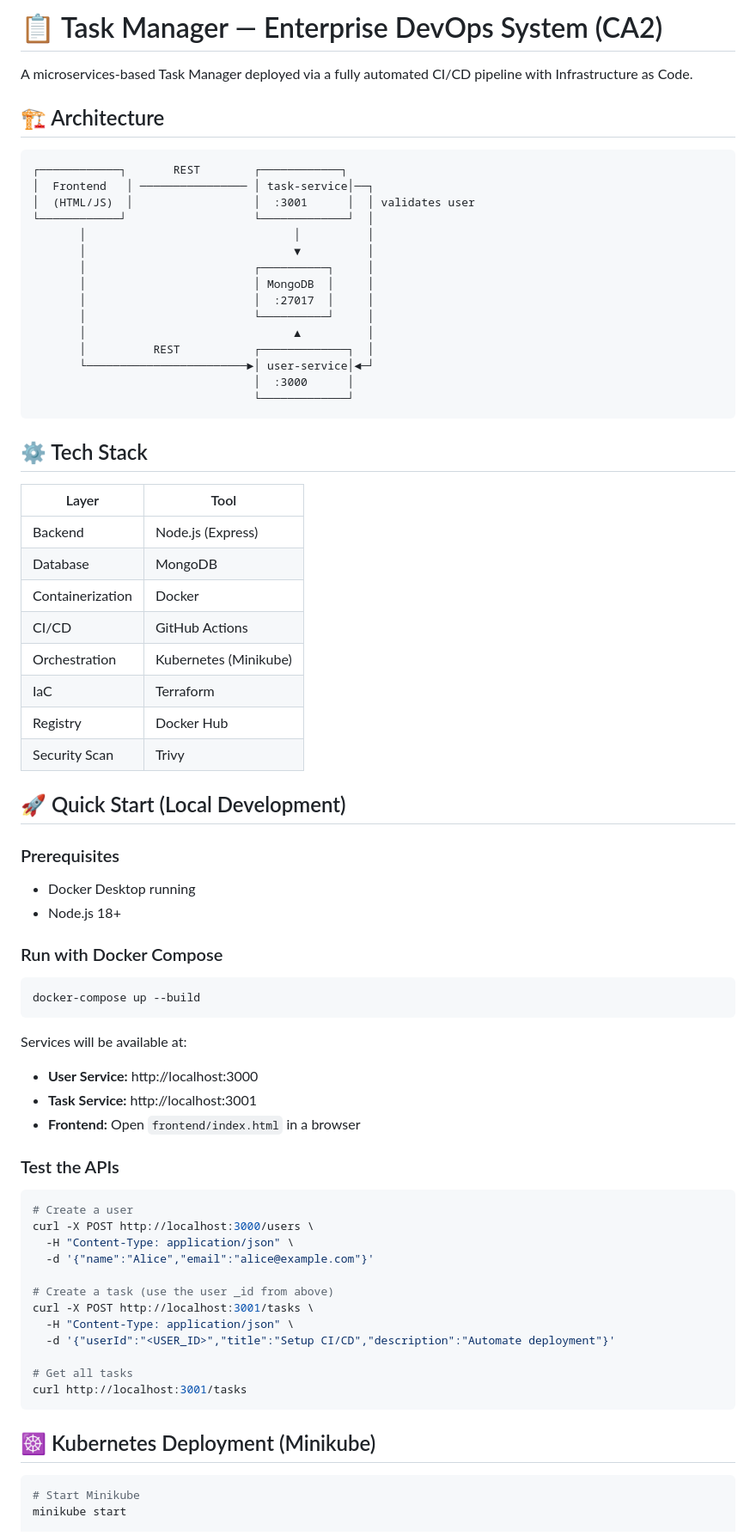
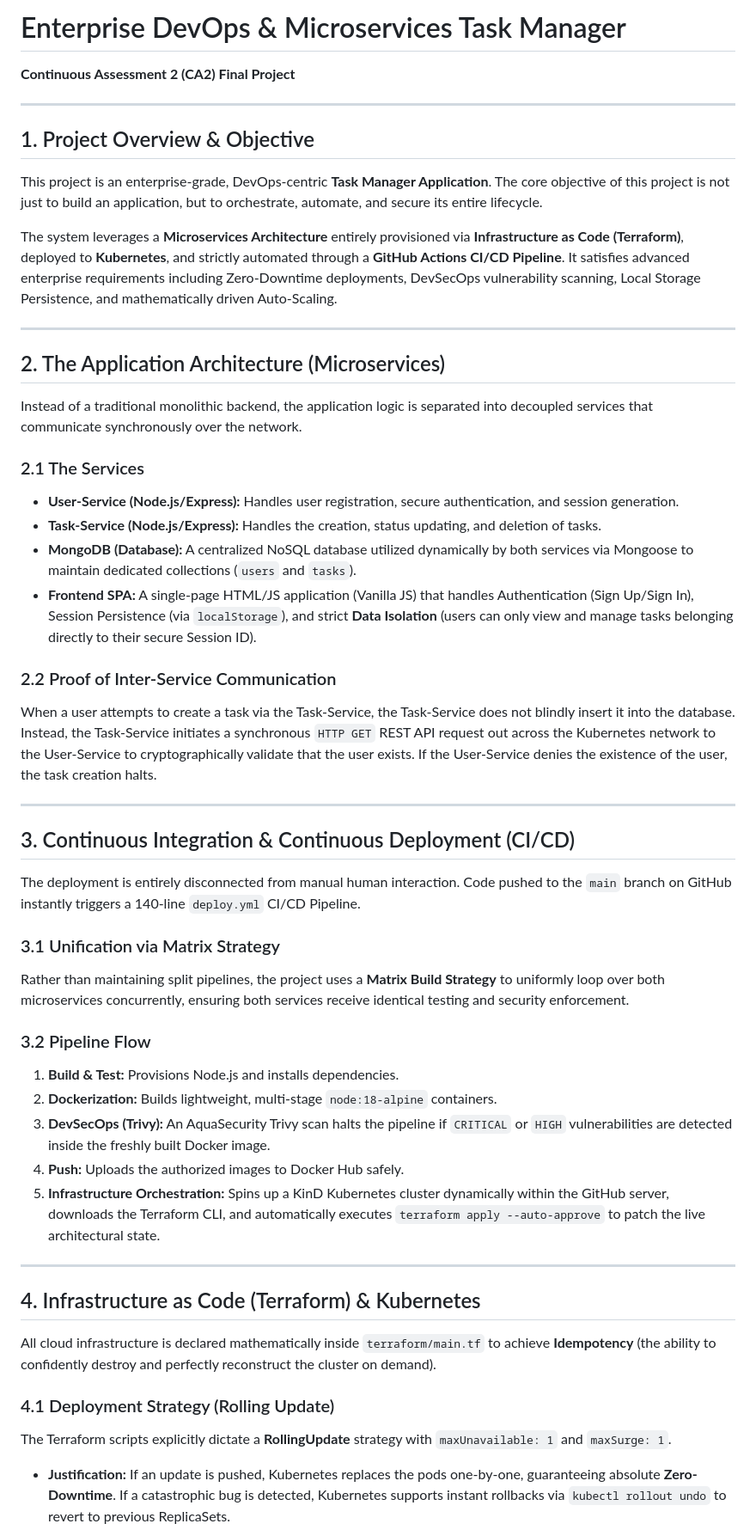
Before and after one commit to krishnakothagorla04/ca-2-task-manager, a Markdown page: README.md, the part around one of its changes. Shown at 86% size. GitHub-like rendering.

Commit message:
docs: Update README with comprehensive project documentation and details

````diff
--- a/README.md
+++ b/README.md
@@ -1,75 +1,48 @@
-# 📋 Task Manager — Enterprise DevOps System (CA2)
+# Enterprise DevOps & Microservices Task Manager
+**Continuous Assessment 2 (CA2) Final Project**
 
-A microservices-based Task Manager deployed via a fully automated CI/CD pipeline with Infrastructure as Code.
+---
 
-## 🏗️ Architecture
+## 1. Project Overview & Objective
+This project is an enterprise-grade, DevOps-centric **Task Manager Application**. The core objective of this project is not just to build an application, but to orchestrate, automate, and secure its entire lifecycle.
 
-```
-┌────────────┐       REST        ┌────────────┐
-│  Frontend   │ ──────────────── │ task-service│──┐
-│  (HTML/JS)  │                  │  :3001      │  │ validates user
-└────────────┘                   └─────────────┘  │
-       │                               │          │
-       │                               ▼          │
-       │                         ┌──────────┐     │
-       │                         │ MongoDB  │     │
-       │                         │  :27017  │     │
-       │                         └──────────┘     │
-       │                               ▲          │
-       │          REST           ┌─────────────┐  │
-       └────────────────────────►│ user-service│◄─┘
-                                 │  :3000      │
-                                 └─────────────┘
-```
+The system leverages a **Microservices Architecture** entirely provisioned via **Infrastructure as Code (Terraform)**, deployed to **Kubernetes**, and strictly automated through a **GitHub Actions CI/CD Pipeline**. It satisfies advanced enterprise requirements including Zero-Downtime deployments, DevSecOps vulnerability scanning, Local Storage Persistence, and mathematically driven Auto-Scaling.
 
-## ⚙️ Tech Stack
+---
 
-| Layer            | Tool                         |
-|------------------|------------------------------|
-| Backend          | Node.js (Express)            |
-| Database         | MongoDB                      |
-| Containerization | Docker                       |
-| CI/CD            | GitHub Actions               |
-| Orchestration    | Kubernetes (Minikube)        |
-| IaC              | Terraform                    |
-| Registry         | Docker Hub                   |
-| Security Scan    | Trivy                        |
+## 2. The Application Architecture (Microservices)
+Instead of a traditional monolithic backend, the application logic is separated into decoupled services that communicate synchronously over the network.
 
-## 🚀 Quick Start (Local Development)
+### 2.1 The Services
+* **User-Service (Node.js/Express):** Handles user registration, secure authentication, and session generation.
+* **Task-Service (Node.js/Express):** Handles the creation, status updating, and deletion of tasks.
+* **MongoDB (Database):** A centralized NoSQL database utilized dynamically by both services via Mongoose to maintain dedicated collections (`users` and `tasks`).
+* **Frontend SPA:** A single-page HTML/JS application (Vanilla JS) that handles Authentication (Sign Up/Sign In), Session Persistence (via `localStorage`), and strict **Data Isolation** (users can only view and manage tasks belonging directly to their secure Session ID).
 
-### Prerequisites
-- Docker Desktop running
-- Node.js 18+
+### 2.2 Proof of Inter-Service Communication
+When a user attempts to create a task via the Task-Service, the Task-Service does not blindly insert it into the database. Instead, the Task-Service initiates a synchronous `HTTP GET` REST API request out across the Kubernetes network to the User-Service to cryptographically validate that the user exists. If the User-Service denies the existence of the user, the task creation halts.
 
-### Run with Docker Compose
-```bash
-docker-compose up --build
-```
+---
 
-Services will be available at:
-- **User Service:** http://localhost:3000
-- **Task Service:** http://localhost:3001
-- **Frontend:**     Open `frontend/index.html` in a browser
+## 3. Continuous Integration & Continuous Deployment (CI/CD)
+The deployment is entirely disconnected from manual human interaction. Code pushed to the `main` branch on GitHub instantly triggers a 140-line `deploy.yml` CI/CD Pipeline.
 
-### Test the APIs
-```bash
-# Create a user
-curl -X POST http://localhost:3000/users \
-  -H "Content-Type: application/json" \
-  -d '{"name":"Alice","email":"alice@example.com"}'
+### 3.1 Unification via Matrix Strategy
+Rather than maintaining split pipelines, the project uses a **Matrix Build Strategy** to uniformly loop over both microservices concurrently, ensuring both services receive identical testing and security enforcement.
 
-# Create a task (use the user _id from above)
-curl -X POST http://localhost:3001/tasks \
-  -H "Content-Type: application/json" \
-  -d '{"userId":"<USER_ID>","title":"Setup CI/CD","description":"Automate deployment"}'
+### 3.2 Pipeline Flow
+1. **Build & Test:** Provisions Node.js and installs dependencies.
+2. **Dockerization:** Builds lightweight, multi-stage `node:18-alpine` containers.
+3. **DevSecOps (Trivy):** An AquaSecurity Trivy scan halts the pipeline if `CRITICAL` or `HIGH` vulnerabilities are detected inside the freshly built Docker image.
+4. **Push:** Uploads the authorized images to Docker Hub safely.
+5. **Infrastructure Orchestration:** Spins up a KinD Kubernetes cluster dynamically within the GitHub server, downloads the Terraform CLI, and automatically executes `terraform apply --auto-approve` to patch the live architectural state.
 
-# Get all tasks
-curl http://localhost:3001/tasks
-```
+---
 
-## ☸️ Kubernetes Deployment (Minikube)
+## 4. Infrastructure as Code (Terraform) & Kubernetes
+All cloud infrastructure is declared mathematically inside `terraform/main.tf` to achieve **Idempotency** (the ability to confidently destroy and perfectly reconstruct the cluster on demand).
 
-```bash
-# Start Minikube
-minikube start
+### 4.1 Deployment Strategy (Rolling Update)
+The Terraform scripts explicitly dictate a **RollingUpdate** strategy with `maxUnavailable: 1` and `maxSurge: 1`.
+* **Justification:** If an update is pushed, Kubernetes replaces the pods one-by-one, guaranteeing absolute **Zero-Downtime**. If a catastrophic bug is detected, Kubernetes supports instant rollbacks via `kubectl rollout undo` to revert to previous ReplicaSets.
 
````
Also changed, not shown: other parts of README.md (+22 -64 lines).
